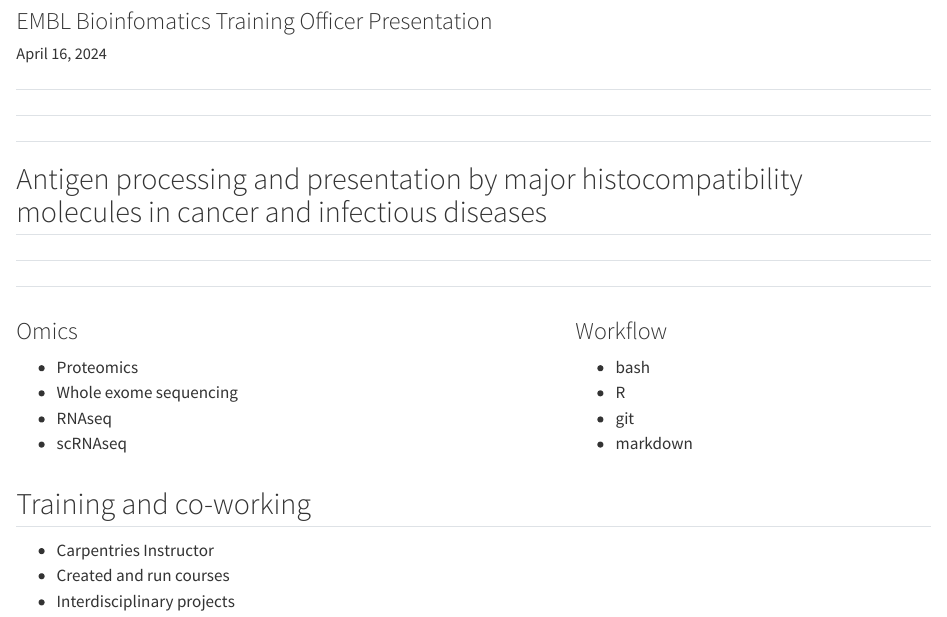
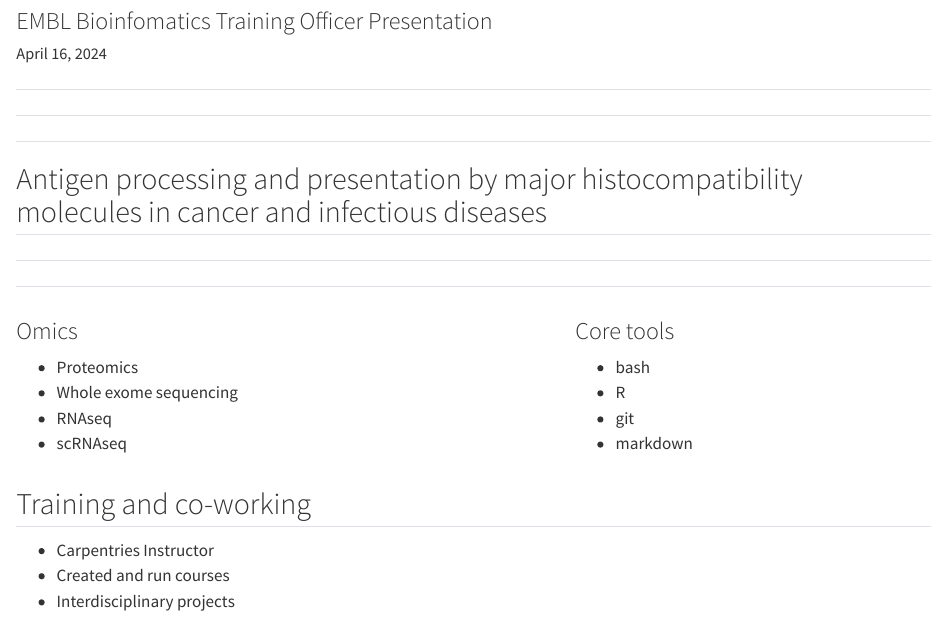
Before and after one commit to ab604/embl-presentation-2024-04-14, a Quarto document (index.qmd): the page in a window 1100 px wide, from 80 px down. Rendered offline with R 4.5, knitr and Pandoc in place of Quarto, with nearby package versions.

Commit message:
update presentation

```diff
--- a/index.qmd
+++ b/index.qmd
@@ -29,7 +29,7 @@
 :::
 
 ::: {.column width="40%"}
-### [Workflow]{.vonrestoff}
+### [Core tools]{.vonrestoff}
 
 - bash
 - R
```
Also changed, not shown: 1 other file.
